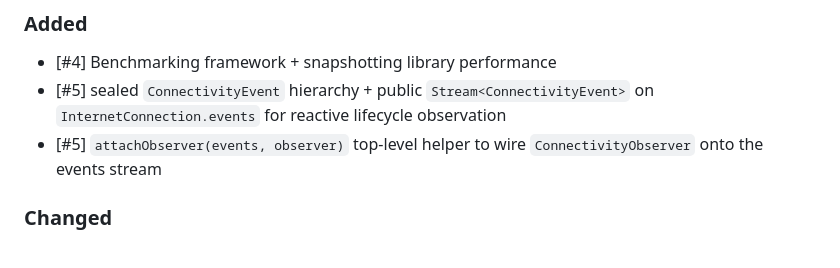
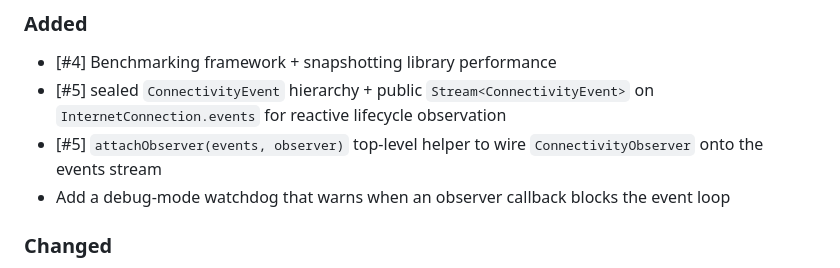
Before and after one commit to LahaLuhem/better_internet_connectivity_checker, a Markdown page: CHANGELOG.md, the part around the change. GitHub-like rendering.

Commit message:
Changelog updated [skip ci]

```diff
--- a/CHANGELOG.md
+++ b/CHANGELOG.md
@@ -3,6 +3,7 @@
 - \[#4\] Benchmarking framework + snapshotting library performance
 - \[#5\] sealed `ConnectivityEvent` hierarchy + public `Stream<ConnectivityEvent>` on `InternetConnection.events` for reactive lifecycle observation
 - \[#5\] `attachObserver(events, observer)` top-level helper to wire `ConnectivityObserver` onto the events stream
+- Add a debug-mode watchdog that warns when an observer callback blocks the event loop
 
 ### Changed
 - Use new linter mega repo
```
